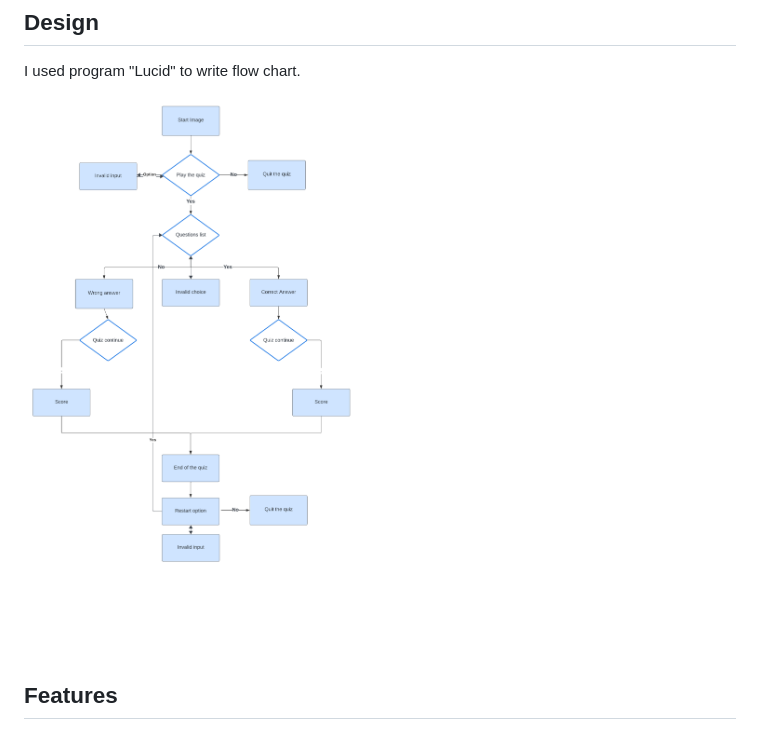
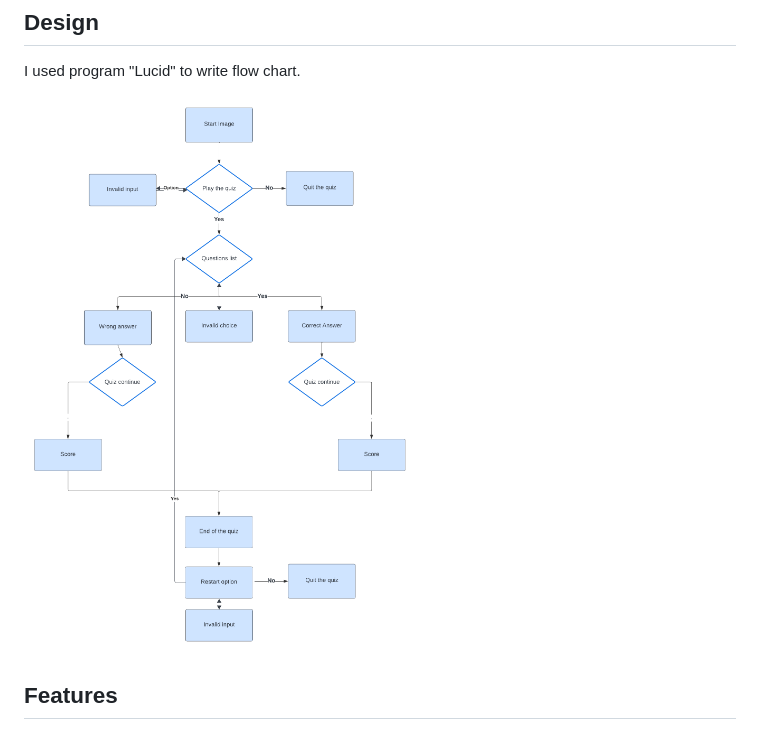
Before and after one commit to Askeran17/90s-movie-quiz, a Markdown page: README.md, the part around the change. Rendered like a GitHub page; pictures changed too: images/lucid-scheme-chart.png (added), images/lucid-scheme.png (deleted).

```diff
--- a/README.md
+++ b/README.md
@@ -7,7 +7,7 @@ You can check out the website [here](https://the-90s-movie-quiz-a101c5992da4.her
 ## Design
 I used program "Lucid" to write flow chart.
 
-![Lucid](images/lucid-scheme.png)
+![Lucid](images/lucid-scheme-chart.png)
 
 ## Features
 
```
Also changed, not shown: 1 other file.
